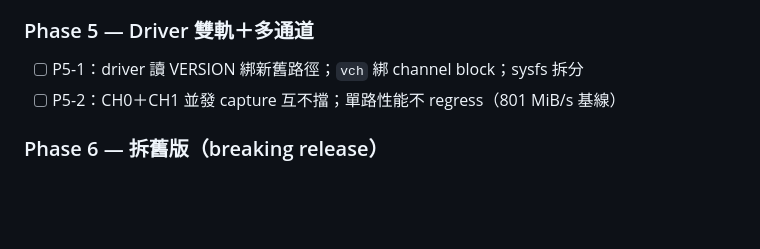
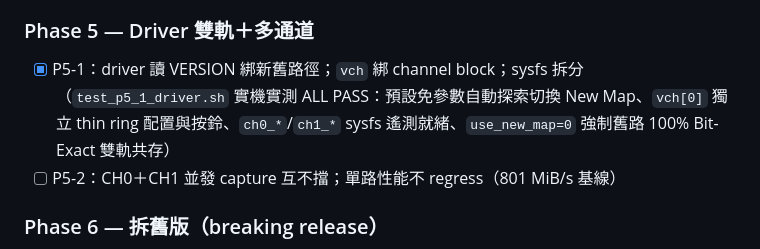
Before and after one commit to zzlee/qpcie, a Markdown page: wiki/Register-Map-Migration-Plan.md, the part around the change. Drawn GitHub-style; blank space fills up the shorter version.

Commit message:
docs(wiki): mark Phase 5 P5-1 completed with hardware verification confirmed

```diff
--- a/wiki/Register-Map-Migration-Plan.md
+++ b/wiki/Register-Map-Migration-Plan.md
@@ -28,7 +28,7 @@
 - [x] P4-2：POSITION/PERIOD/BUFFER＋`pointer` 回調；xrun 注入走一遍（`tb_axil_reg_space.v` Test 23 全過、`tb_interrupt_ctrl.v` Test 8 全過；`test_p4_audio.sh` 實機 48kHz Stereo AES3 擷取 144,384 幀 1,155,072B 實測 ALL PASS，L/R 同步完美，Driver 卸載零 SMMU 異常）
 
 ### Phase 5 — Driver 雙軌＋多通道
-- [ ] P5-1：driver 讀 VERSION 綁新舊路徑；`vch` 綁 channel block；sysfs 拆分
+- [x] P5-1：driver 讀 VERSION 綁新舊路徑；`vch` 綁 channel block；sysfs 拆分（`test_p5_1_driver.sh` 實機實測 ALL PASS：預設免參數自動探索切換 New Map、`vch[0]` 獨立 thin ring 配置與按鈴、`ch0_*`/`ch1_*` sysfs 遙測就緒、`use_new_map=0` 強制舊路 100% Bit-Exact 雙軌共存）
 - [ ] P5-2：CH0＋CH1 並發 capture 互不擋；單路性能不 regress（801 MiB/s 基線）
 
 ### Phase 6 — 拆舊版（breaking release）
```
